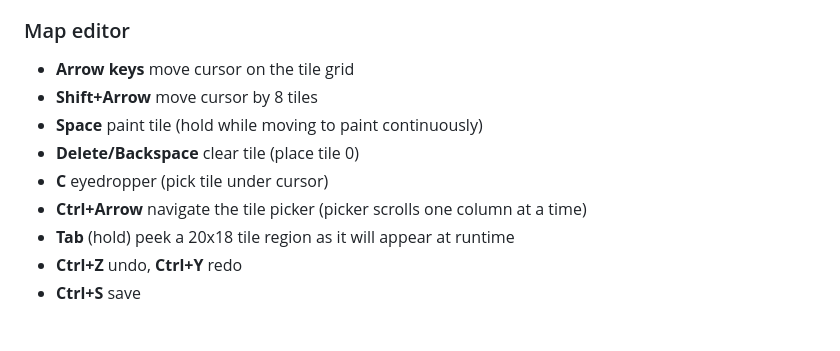
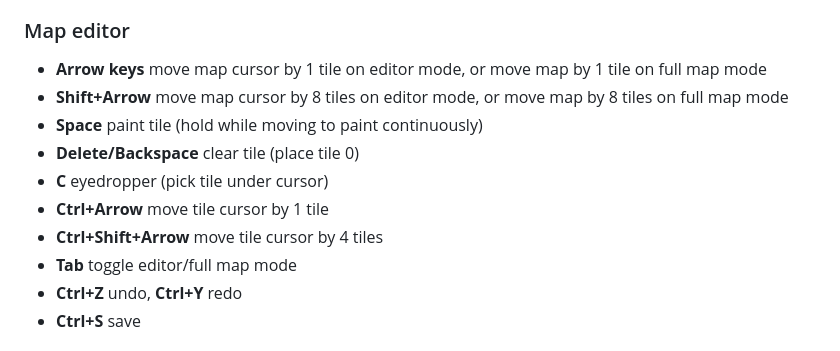
Before and after one commit to gabrielbosio/monokrom, a Markdown page: README.md, the part around the change. GitHub-like rendering.

Commit message:
Update map editor shortcuts in README

```diff
--- a/README.md
+++ b/README.md
@@ -89,13 +89,14 @@ This section shows how to navigate through each screen. Depending on the screen,
 
 ### Map editor
 
-- **Arrow keys** move cursor on the tile grid
-- **Shift+Arrow** move cursor by 8 tiles
+- **Arrow keys** move map cursor by 1 tile on editor mode, or move map by 1 tile on full map mode
+- **Shift+Arrow** move map cursor by 8 tiles on editor mode, or move map by 8 tiles on full map mode
 - **Space** paint tile (hold while moving to paint continuously)
 - **Delete/Backspace** clear tile (place tile 0)
 - **C** eyedropper (pick tile under cursor)
-- **Ctrl+Arrow** navigate the tile picker (picker scrolls one column at a time)
-- **Tab** (hold) peek a 20x18 tile region as it will appear at runtime
+- **Ctrl+Arrow** move tile cursor by 1 tile
+- **Ctrl+Shift+Arrow** move tile cursor by 4 tiles
+- **Tab** toggle editor/full map mode
 - **Ctrl+Z** undo, **Ctrl+Y** redo
 - **Ctrl+S** save
 
```
